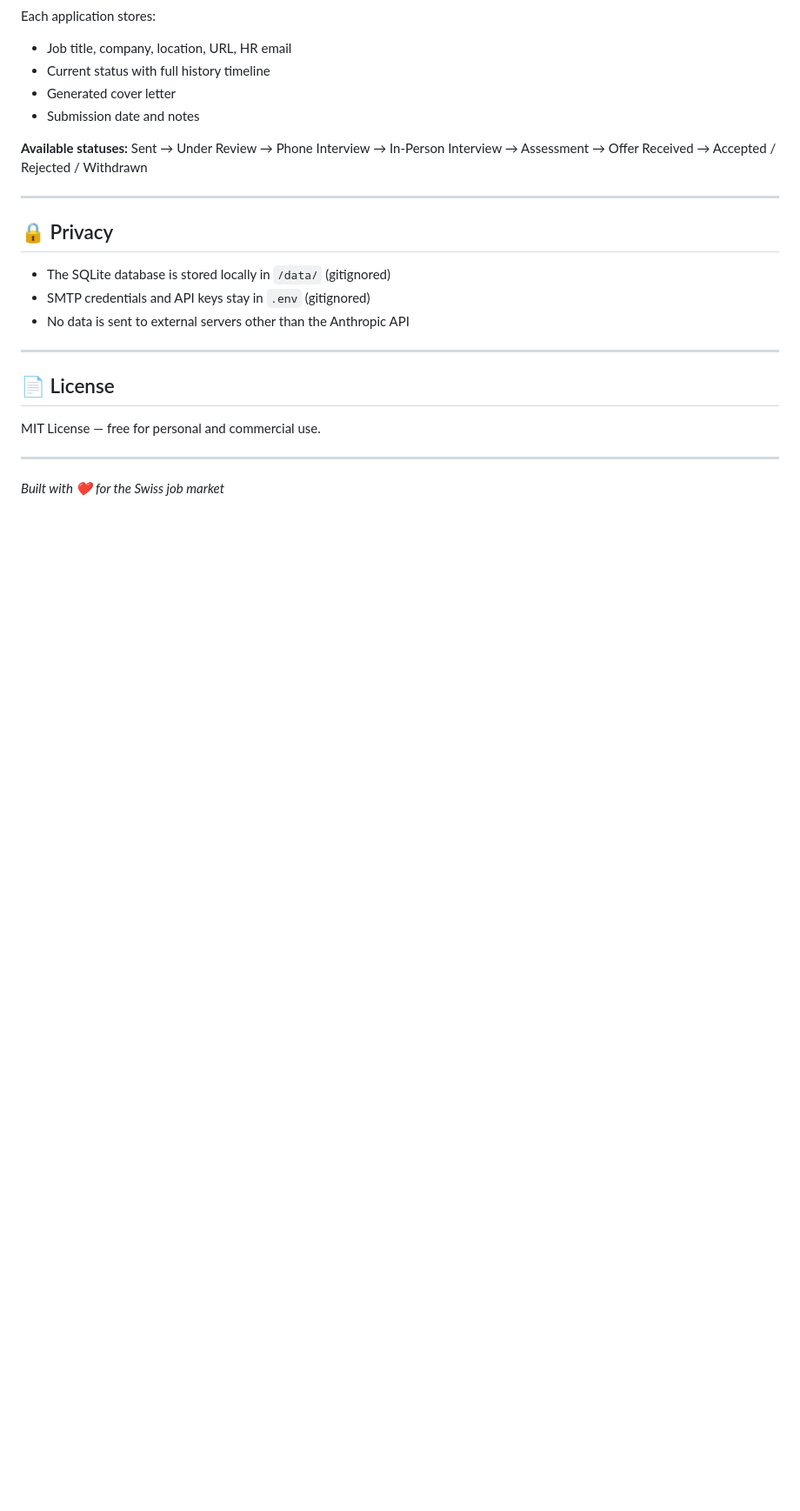
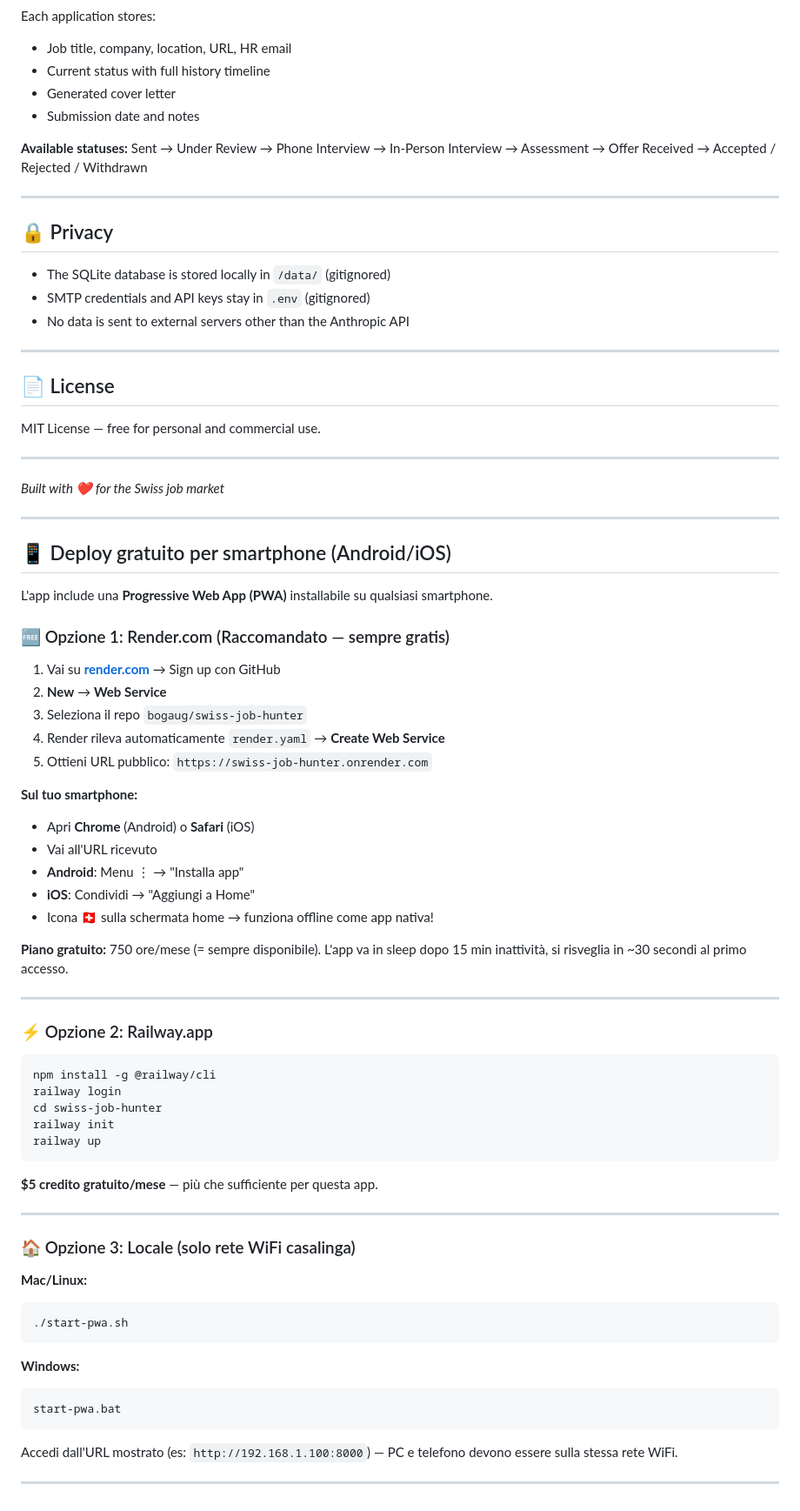
Before and after one commit to bogaug/swiss-job-hunter, a Markdown page: README.md, the part around the change. Shown at 87% size. Drawn GitHub-style; blank space fills up the shorter version.

Commit message:
docs: add smartphone deployment guide (Render, Railway, local)

````diff
--- a/README.md
+++ b/README.md
@@ -158,3 +158,58 @@ MIT License — free for personal and commercial use.
 ---
 
 *Built with ❤️ for the Swiss job market*
+
+---
+
+## 📱 Deploy gratuito per smartphone (Android/iOS)
+
+L'app include una **Progressive Web App (PWA)** installabile su qualsiasi smartphone.
+
+### 🆓 Opzione 1: Render.com (Raccomandato — sempre gratis)
+
+1. Vai su **[render.com](https://render.com)** → Sign up con GitHub
+2. **New** → **Web Service**
+3. Seleziona il repo `bogaug/swiss-job-hunter`
+4. Render rileva automaticamente `render.yaml` → **Create Web Service**
+5. Ottieni URL pubblico: `https://swiss-job-hunter.onrender.com`
+
+**Sul tuo smartphone:**
+- Apri **Chrome** (Android) o **Safari** (iOS)
+- Vai all'URL ricevuto
+- **Android**: Menu ⋮ → "Installa app"
+- **iOS**: Condividi → "Aggiungi a Home"
+- Icona 🇨🇭 sulla schermata home → funziona offline come app nativa!
+
+**Piano gratuito:** 750 ore/mese (= sempre disponibile). L'app va in sleep dopo 15 min inattività, si risveglia in ~30 secondi al primo accesso.
+
+---
+
+### ⚡ Opzione 2: Railway.app
+
+```bash
+npm install -g @railway/cli
+railway login
+cd swiss-job-hunter
+railway init
+railway up
+```
+
+**$5 credito gratuito/mese** — più che sufficiente per questa app.
+
+---
+
+### 🏠 Opzione 3: Locale (solo rete WiFi casalinga)
+
+**Mac/Linux:**
+```bash
+./start-pwa.sh
+```
+
+**Windows:**
+```bash
+start-pwa.bat
+```
+
+Accedi dall'URL mostrato (es: `http://192.168.1.100:8000`) — PC e telefono devono essere sulla stessa rete WiFi.
+
+---
````
